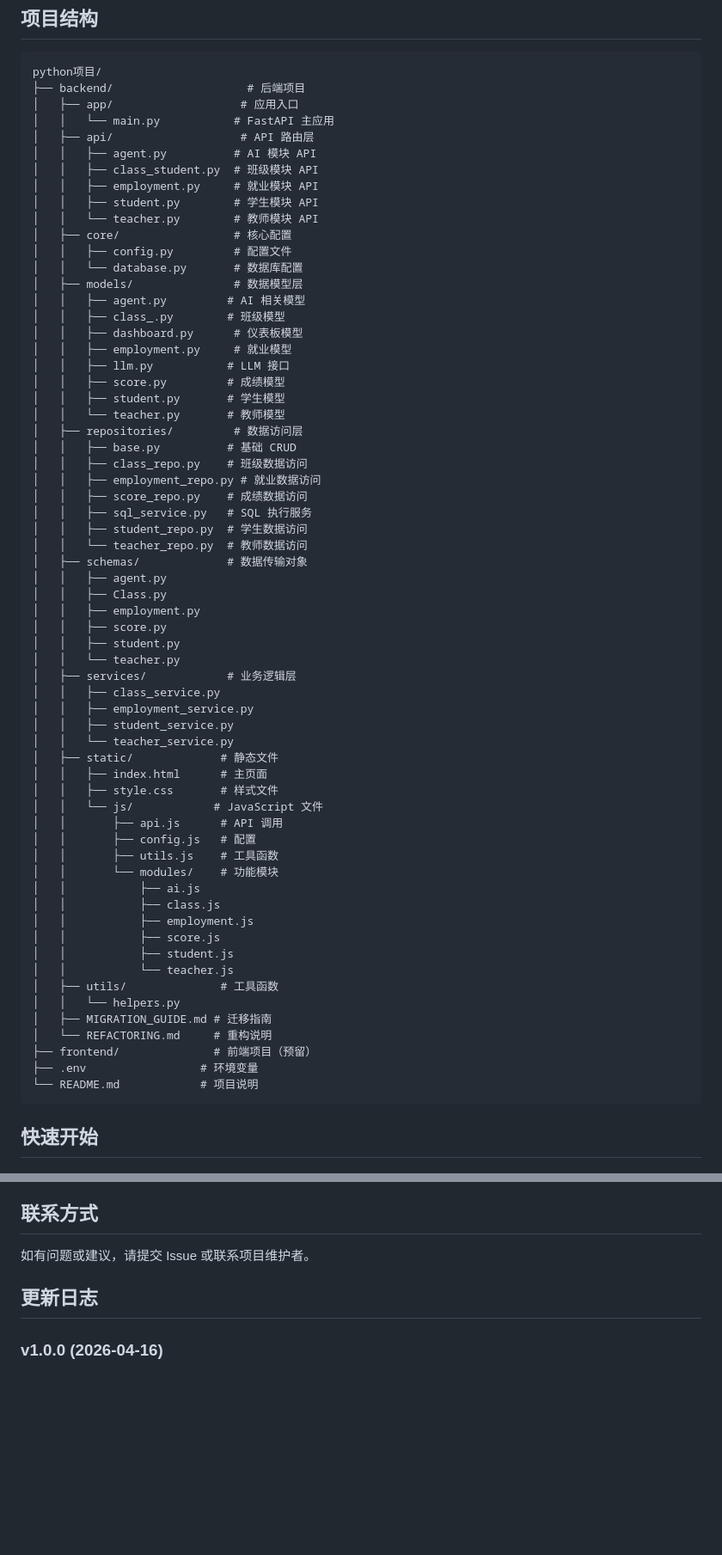
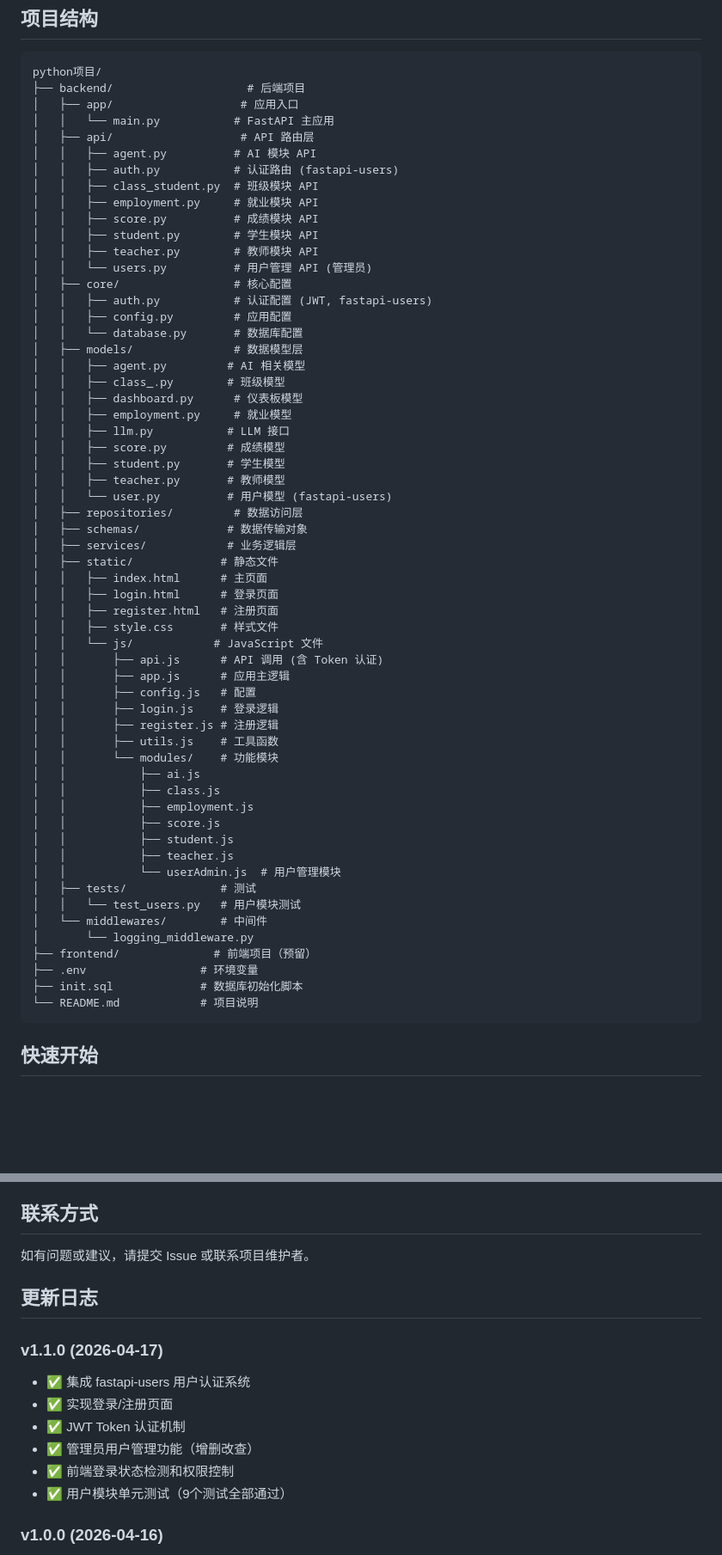
Before and after one commit to linghuashenli65-bit/fastapi-project, a Markdown page: README.md, 2 parts joined by grey strips. Shown at 86% size. GitHub-like rendering; blank space fills up the shorter version.

````diff
--- a/README.md
+++ b/README.md
@@ -43,12 +53,16 @@ python项目/
 │   │   └── main.py           # FastAPI 主应用
 │   ├── api/                   # API 路由层
 │   │   ├── agent.py          # AI 模块 API
+│   │   ├── auth.py           # 认证路由 (fastapi-users)
 │   │   ├── class_student.py  # 班级模块 API
 │   │   ├── employment.py     # 就业模块 API
+│   │   ├── score.py          # 成绩模块 API
 │   │   ├── student.py        # 学生模块 API
-│   │   └── teacher.py        # 教师模块 API
+│   │   ├── teacher.py        # 教师模块 API
+│   │   └── users.py          # 用户管理 API (管理员)
 │   ├── core/                 # 核心配置
-│   │   ├── config.py         # 配置文件
+│   │   ├── auth.py           # 认证配置 (JWT, fastapi-users)
+│   │   ├── config.py         # 应用配置
 │   │   └── database.py       # 数据库配置
 │   ├── models/               # 数据模型层
 │   │   ├── agent.py         # AI 相关模型
@@ -58,33 +72,22 @@ python项目/
 │   │   ├── llm.py           # LLM 接口
 │   │   ├── score.py         # 成绩模型
 │   │   ├── student.py       # 学生模型
-│   │   └── teacher.py       # 教师模型
+│   │   ├── teacher.py       # 教师模型
+│   │   └── user.py          # 用户模型 (fastapi-users)
 │   ├── repositories/         # 数据访问层
-│   │   ├── base.py          # 基础 CRUD
-│   │   ├── class_repo.py    # 班级数据访问
-│   │   ├── employment_repo.py # 就业数据访问
-│   │   ├── score_repo.py    # 成绩数据访问
-│   │   ├── sql_service.py   # SQL 执行服务
-│   │   ├── student_repo.py  # 学生数据访问
-│   │   └── teacher_repo.py  # 教师数据访问
 │   ├── schemas/             # 数据传输对象
-│   │   ├── agent.py
-│   │   ├── Class.py
-│   │   ├── employment.py
-│   │   ├── score.py
-│   │   ├── student.py
-│   │   └── teacher.py
 │   ├── services/            # 业务逻辑层
-│   │   ├── class_service.py
-│   │   ├── employment_service.py
-│   │   ├── student_service.py
-│   │   └── teacher_service.py
 │   ├── static/             # 静态文件
 │   │   ├── index.html      # 主页面
+│   │   ├── login.html      # 登录页面
+│   │   ├── register.html   # 注册页面
 │   │   ├── style.css       # 样式文件
 │   │   └── js/            # JavaScript 文件
-│   │       ├── api.js      # API 调用
+│   │       ├── api.js      # API 调用 (含 Token 认证)
+│   │       ├── app.js      # 应用主逻辑
 │   │       ├── config.js   # 配置
+│   │       ├── login.js    # 登录逻辑
+│   │       ├── register.js # 注册逻辑
 │   │       ├── utils.js    # 工具函数
 │   │       └── modules/    # 功能模块
 │   │           ├── ai.js
@@ -92,13 +95,15 @@ python项目/
 │   │           ├── employment.js
 │   │           ├── score.js
 │   │           ├── student.js
-│   │           └── teacher.js
-│   ├── utils/              # 工具函数
-│   │   └── helpers.py
-│   ├── MIGRATION_GUIDE.md # 迁移指南
-│   └── REFACTORING.md     # 重构说明
+│   │           ├── teacher.js
+│   │           └── userAdmin.js  # 用户管理模块
+│   ├── tests/              # 测试
+│   │   └── test_users.py   # 用户模块测试
+│   └── middlewares/        # 中间件
+│       └── logging_middleware.py
 ├── frontend/              # 前端项目（预留）
 ├── .env                 # 环境变量
+├── init.sql             # 数据库初始化脚本
 └── README.md            # 项目说明
 ```
 
@@ -304,6 +362,14 @@ DB_NAME=student_management_system
 
 ## 更新日志
 
+### v1.1.0 (2026-04-17)
+- ✅ 集成 fastapi-users 用户认证系统
+- ✅ 实现登录/注册页面
+- ✅ JWT Token 认证机制
+- ✅ 管理员用户管理功能（增删改查）
+- ✅ 前端登录状态检测和权限控制
+- ✅ 用户模块单元测试（9个测试全部通过）
+
 ### v1.0.0 (2026-04-16)
 - ✅ 完成核心 CRUD 功能
 - ✅ 集成 AI 智能助手
````
Also changed, not shown: other parts of README.md (+65 -2 lines).
